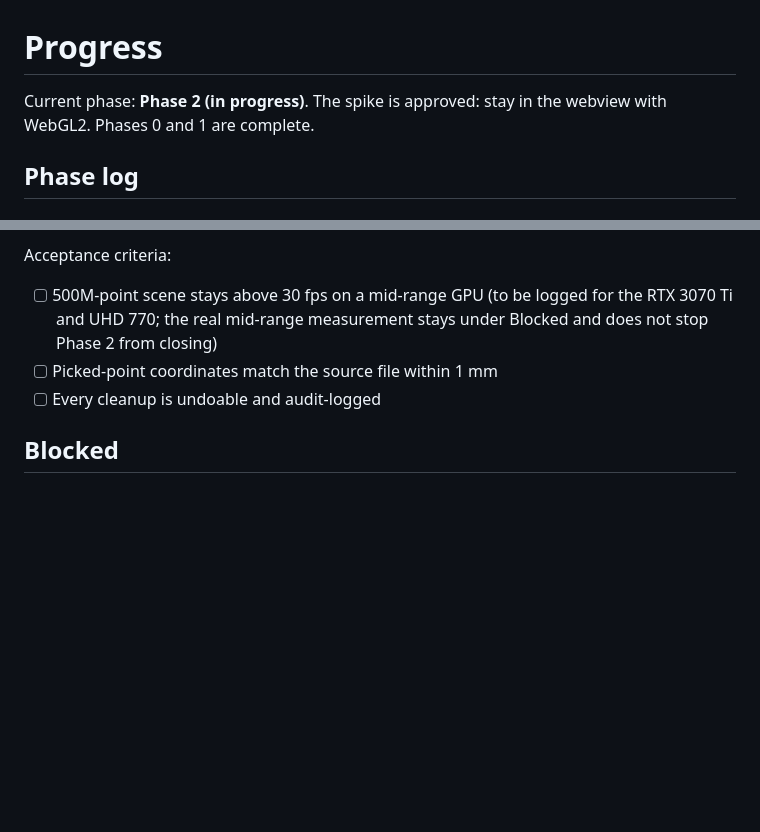
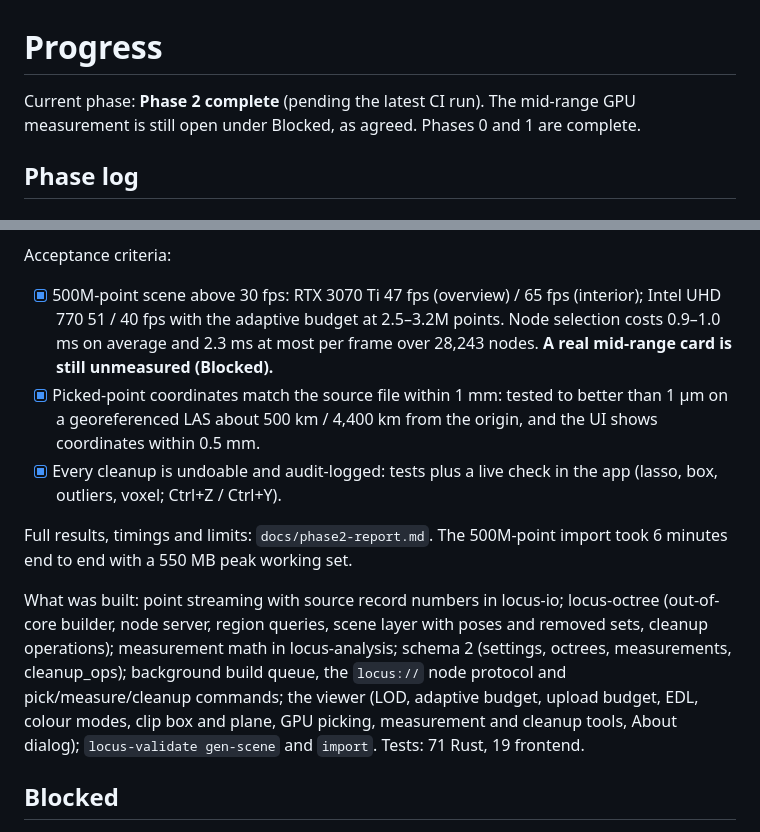
Before and after one commit to drfllcky13-droid/Locus, a Markdown page: docs/PROGRESS.md, 2 parts joined by grey strips. Drawn GitHub-style; blank space fills up the shorter version.

Commit message:
Phase 2 report: 500M-point scene results and acceptance
Co-Authored-By: Claude Opus 5.5 <noreply@anthropic.com>

```diff
--- a/docs/PROGRESS.md
+++ b/docs/PROGRESS.md
@@ -1,6 +1,6 @@
 # Progress
 
-Current phase: **Phase 2 (in progress)**. The spike is approved: stay in the webview with WebGL2. Phases 0 and 1 are complete.
+Current phase: **Phase 2 complete** (pending the latest CI run). The mid-range GPU measurement is still open under Blocked, as agreed. Phases 0 and 1 are complete.
 
 ## Phase log
 
@@ -116,9 +116,13 @@ Tests:
 - Frontend: LOD selection, budget controller, pick decoding, cursor refinement.
 
 Acceptance criteria:
-- [ ] 500M-point scene stays above 30 fps on a mid-range GPU (to be logged for the RTX 3070 Ti and UHD 770; the real mid-range measurement stays under Blocked and does not stop Phase 2 from closing)
-- [ ] Picked-point coordinates match the source file within 1 mm
-- [ ] Every cleanup is undoable and audit-logged
+- [x] 500M-point scene above 30 fps: RTX 3070 Ti 47 fps (overview) / 65 fps (interior); Intel UHD 770 51 / 40 fps with the adaptive budget at 2.5–3.2M points. Node selection costs 0.9–1.0 ms on average and 2.3 ms at most per frame over 28,243 nodes. **A real mid-range card is still unmeasured (Blocked).**
+- [x] Picked-point coordinates match the source file within 1 mm: tested to better than 1 µm on a georeferenced LAS about 500 km / 4,400 km from the origin, and the UI shows coordinates within 0.5 mm.
+- [x] Every cleanup is undoable and audit-logged: tests plus a live check in the app (lasso, box, outliers, voxel; Ctrl+Z / Ctrl+Y).
+
+Full results, timings and limits: `docs/phase2-report.md`. The 500M-point import took 6 minutes end to end with a 550 MB peak working set.
+
+What was built: point streaming with source record numbers in locus-io; locus-octree (out-of-core builder, node server, region queries, scene layer with poses and removed sets, cleanup operations); measurement math in locus-analysis; schema 2 (settings, octrees, measurements, cleanup_ops); background build queue, the `locus://` node protocol and pick/measure/cleanup commands; the viewer (LOD, adaptive budget, upload budget, EDL, colour modes, clip box and plane, GPU picking, measurement and cleanup tools, About dialog); `locus-validate gen-scene` and `import`. Tests: 71 Rust, 19 frontend.
 
 ## Blocked
 
```
Also changed, not shown: docs/phase2-report.md (added, +67 -0 lines).
